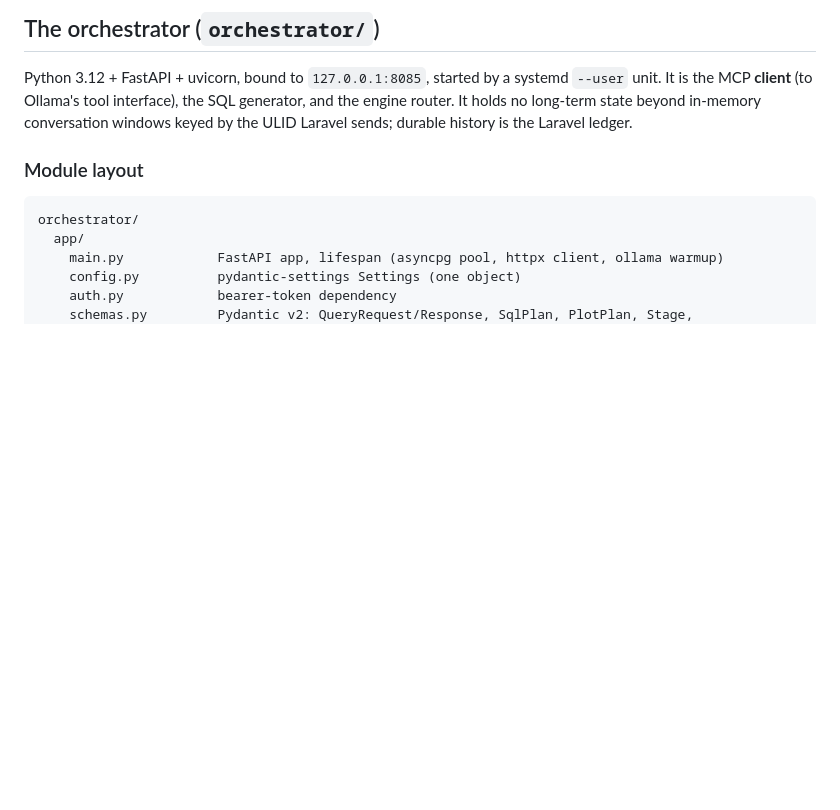
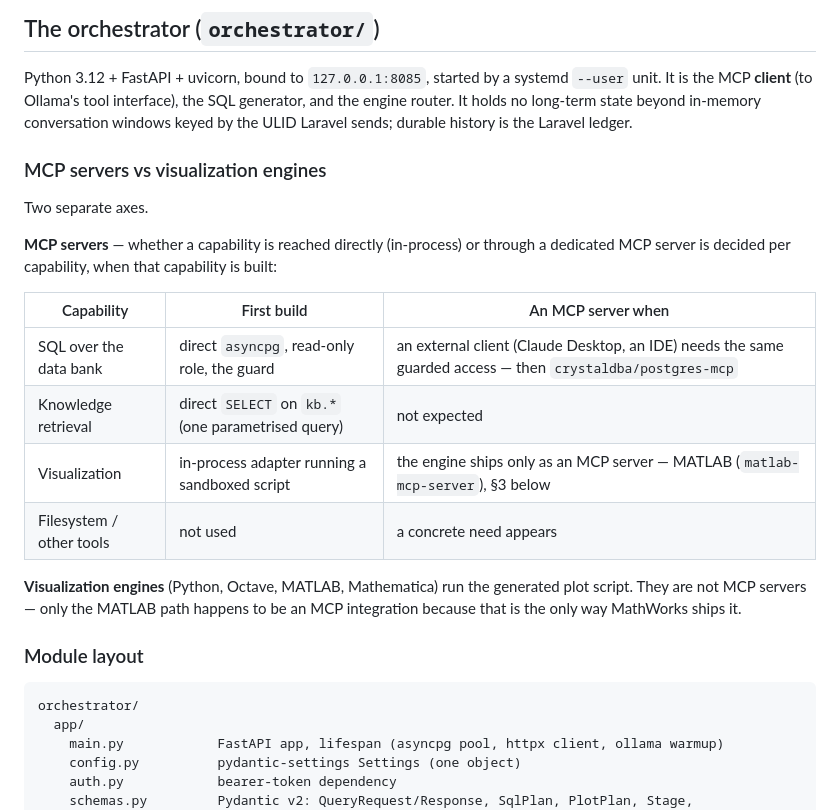
Before and after one commit to SubhanRaj/excise-mcp-dashboard, a Markdown page: MCP_ENGINES.md, the part around the change. GitHub-like rendering; blank space fills up the shorter version.

Commit message:
Separate MCP-server choice from the visualization engines in MCP_ENGINES.md
MCP-server adoption is a per-capability decision, made when the capability is
built: SQL is direct asyncpg, retrieval is a direct SELECT, visualization runs
an in-process adapter, and only MATLAB is an MCP integration because that is
how MathWorks ships it. The engines (Python, Octave, MATLAB, Mathematica) are a
separate axis. Cross-reference from EVALUATION.md's right-sizing note.

Co-Authored-By: Claude Sonnet 5 <noreply@anthropic.com>

```diff
--- a/MCP_ENGINES.md
+++ b/MCP_ENGINES.md
@@ -7,6 +7,25 @@ systemd `--user` unit. It is the MCP **client** (to Ollama's tool interface),
 the SQL generator, and the engine router. It holds no long-term state beyond
 in-memory conversation windows keyed by the ULID Laravel sends; durable
 history is the Laravel ledger.
+
+### MCP servers vs visualization engines
+
+Two separate axes.
+
+**MCP servers** — whether a capability is reached directly (in-process) or
+through a dedicated MCP server is decided per capability, when that capability
+is built:
+
+| Capability | First build | An MCP server when |
+|---|---|---|
+| SQL over the data bank | direct `asyncpg`, read-only role, the guard | an external client (Claude Desktop, an IDE) needs the same guarded access — then `crystaldba/postgres-mcp` |
+| Knowledge retrieval | direct `SELECT` on `kb.*` (one parametrised query) | not expected |
+| Visualization | in-process adapter running a sandboxed script | the engine ships only as an MCP server — MATLAB (`matlab-mcp-server`), §3 below |
+| Filesystem / other tools | not used | a concrete need appears |
+
+**Visualization engines** (Python, Octave, MATLAB, Mathematica) run the
+generated plot script. They are not MCP servers — only the MATLAB path happens
+to be an MCP integration because that is the only way MathWorks ships it.
 
 ### Module layout
 
```
Also changed, not shown: EVALUATION.md (+3 -1 lines).
